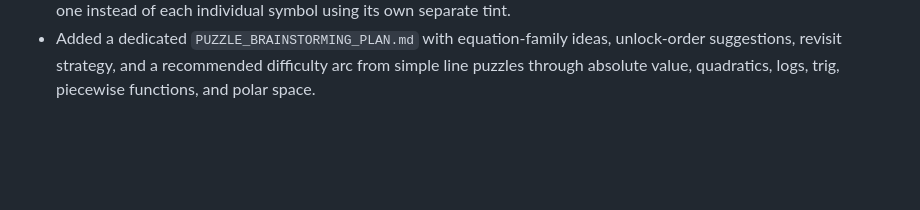
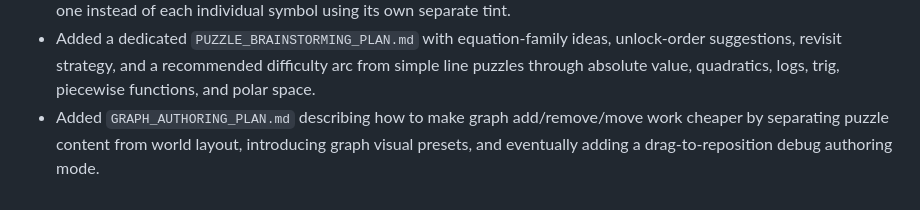
Before and after one commit to noahsug/graphbound, a Markdown page: PROGRESS.md, the part around the change. GitHub-like rendering; blank space fills up the shorter version.

Commit message:
docs: add graph authoring workflow plan

```diff
--- a/PROGRESS.md
+++ b/PROGRESS.md
@@ -180,3 +180,4 @@ Original prompt: Create a GitHub repo for this web game project, write a detaile
 - Split the target-fill and dashed-route phases more cleanly so the filled target gets its own animation beat before the dashed route starts advancing.
 - Normalized tile paper colors by role so variables share one background color, numbers share one, and operators share one instead of each individual symbol using its own separate tint.
 - Added a dedicated `PUZZLE_BRAINSTORMING_PLAN.md` with equation-family ideas, unlock-order suggestions, revisit strategy, and a recommended difficulty arc from simple line puzzles through absolute value, quadratics, logs, trig, piecewise functions, and polar space.
+- Added `GRAPH_AUTHORING_PLAN.md` describing how to make graph add/remove/move work cheaper by separating puzzle content from world layout, introducing graph visual presets, and eventually adding a drag-to-reposition debug authoring mode.
```
Also changed, not shown: GRAPH_AUTHORING_PLAN.md (added, +334 -0 lines).
